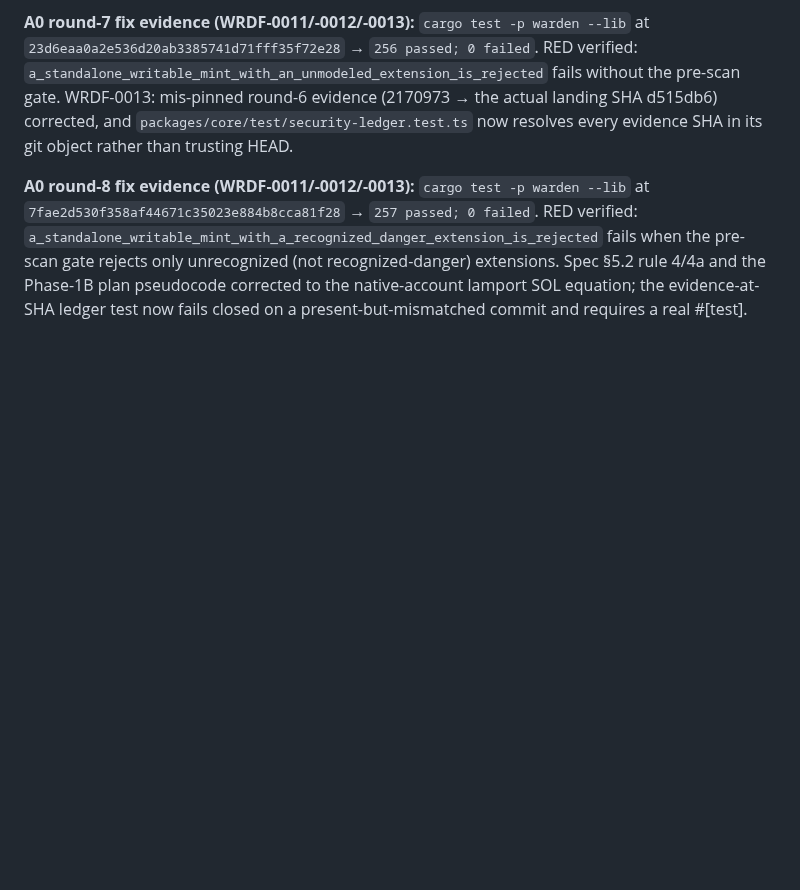
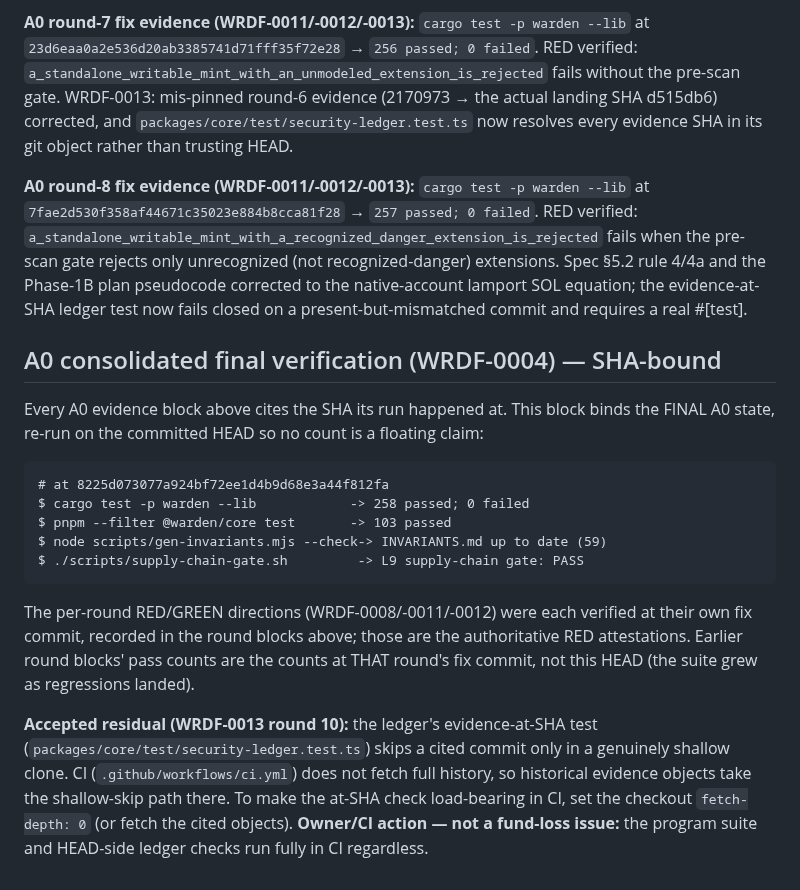
Before and after one commit to Dr-Inker/warden-wallet, a Markdown page: docs/program/PHASE1B-MEASUREMENTS.md, the part around the change. Drawn GitHub-style; blank space fills up the shorter version.

Commit message:
docs(security): A0 consolidated final verification bound to HEAD (WRDF-0004) + CI-depth residual (WRDF-0013)
Co-Authored-By: Claude Fable 5 <noreply@anthropic.com>

````diff
--- a/docs/program/PHASE1B-MEASUREMENTS.md
+++ b/docs/program/PHASE1B-MEASUREMENTS.md
@@ -188,3 +188,30 @@ fails when the pre-scan gate rejects only unrecognized (not recognized-danger)
 extensions. Spec §5.2 rule 4/4a and the Phase-1B plan pseudocode corrected to the
 native-account lamport SOL equation; the evidence-at-SHA ledger test now fails
 closed on a present-but-mismatched commit and requires a real #[test].
+
+## A0 consolidated final verification (WRDF-0004) — SHA-bound
+
+Every A0 evidence block above cites the SHA its run happened at. This block
+binds the FINAL A0 state, re-run on the committed HEAD so no count is a floating
+claim:
+
+```
+# at 8225d073077a924bf72ee1d4b9d68e3a44f812fa
+$ cargo test -p warden --lib            -> 258 passed; 0 failed
+$ pnpm --filter @warden/core test       -> 103 passed
+$ node scripts/gen-invariants.mjs --check-> INVARIANTS.md up to date (59)
+$ ./scripts/supply-chain-gate.sh         -> L9 supply-chain gate: PASS
+```
+
+The per-round RED/GREEN directions (WRDF-0008/-0011/-0012) were each verified at
+their own fix commit, recorded in the round blocks above; those are the
+authoritative RED attestations. Earlier round blocks' pass counts are the counts
+at THAT round's fix commit, not this HEAD (the suite grew as regressions landed).
+
+**Accepted residual (WRDF-0013 round 10):** the ledger's evidence-at-SHA test
+(`packages/core/test/security-ledger.test.ts`) skips a cited commit only in a
+genuinely shallow clone. CI (`.github/workflows/ci.yml`) does not fetch full
+history, so historical evidence objects take the shallow-skip path there. To make
+the at-SHA check load-bearing in CI, set the checkout `fetch-depth: 0` (or fetch
+the cited objects). **Owner/CI action — not a fund-loss issue:** the program
+suite and HEAD-side ledger checks run fully in CI regardless.
````
